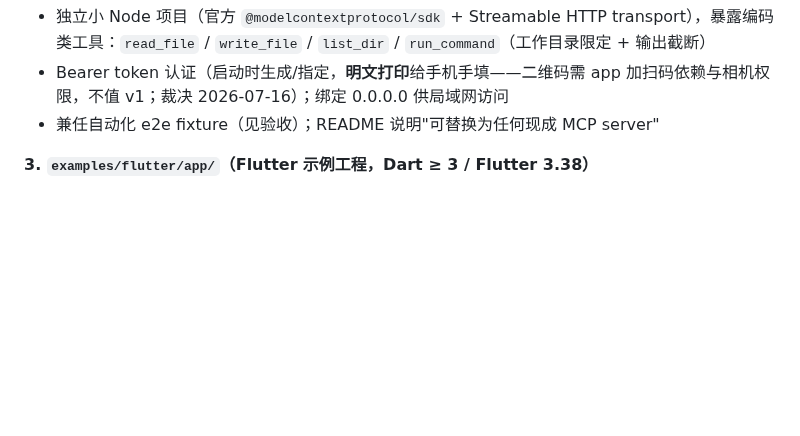
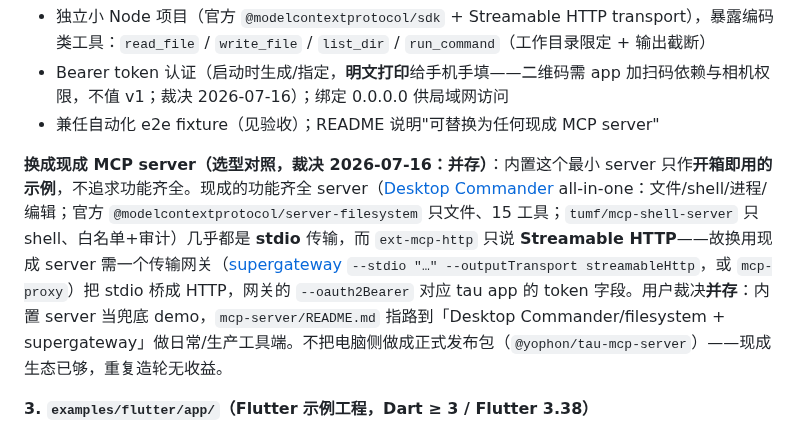
Before and after one commit to yophon/tau, a Markdown page: docs/specs/phase-13-flutter-host.md, the part around the change. Rendered like a GitHub page; blank space fills up the shorter version.

Commit message:
docs: coexist built-in demo MCP server with off-the-shelf servers
Record the decision to keep the minimal built-in mcp-server as a
zero-setup demo while pointing users to fuller off-the-shelf servers
(Desktop Commander / official filesystem) fronted by supergateway to
bridge stdio → Streamable HTTP (the transport ext-mcp-http requires).

Co-Authored-By: Claude Opus 4.8 <noreply@anthropic.com>

```diff
--- a/docs/specs/phase-13-flutter-host.md
+++ b/docs/specs/phase-13-flutter-host.md
@@ -55,6 +55,8 @@ export function createHttpMcpExtension(options: {
 - 独立小 Node 项目（官方 `@modelcontextprotocol/sdk` + Streamable HTTP transport），暴露编码类工具：`read_file` / `write_file` / `list_dir` / `run_command`（工作目录限定 + 输出截断）
 - Bearer token 认证（启动时生成/指定，**明文打印**给手机手填——二维码需 app 加扫码依赖与相机权限，不值 v1；裁决 2026-07-16）；绑定 0.0.0.0 供局域网访问
 - 兼任自动化 e2e fixture（见验收）；README 说明"可替换为任何现成 MCP server"
+
+**换成现成 MCP server（选型对照，裁决 2026-07-16：并存）**：内置这个最小 server 只作**开箱即用的示例**，不追求功能齐全。现成的功能齐全 server（[Desktop Commander](https://github.com/wonderwhy-er/DesktopCommanderMCP) all-in-one：文件/shell/进程/编辑；官方 `@modelcontextprotocol/server-filesystem` 只文件、15 工具；`tumf/mcp-shell-server` 只 shell、白名单+审计）几乎都是 **stdio** 传输，而 `ext-mcp-http` 只说 **Streamable HTTP**——故换用现成 server 需一个传输网关（[supergateway](https://github.com/supercorp-ai/supergateway) `--stdio "…" --outputTransport streamableHttp`，或 `mcp-proxy`）把 stdio 桥成 HTTP，网关的 `--oauth2Bearer` 对应 tau app 的 token 字段。用户裁决**并存**：内置 server 当兜底 demo，`mcp-server/README.md` 指路到「Desktop Commander/filesystem + supergateway」做日常/生产工具端。不把电脑侧做成正式发布包（`@yophon/tau-mcp-server`）——现成生态已够，重复造轮无收益。
 
 **3. `examples/flutter/app/`（Flutter 示例工程，Dart ≥ 3 / Flutter 3.38）**
 
```
Also changed, not shown: 1 other file.
